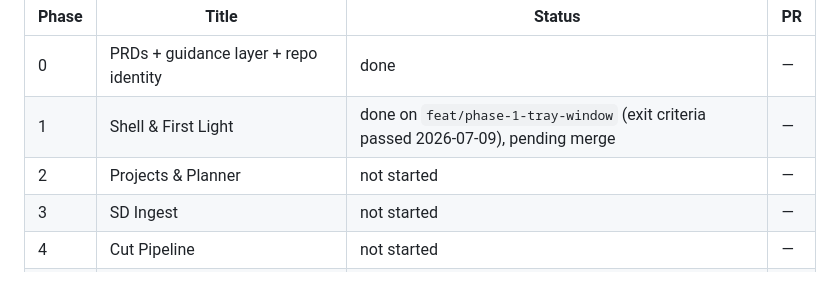
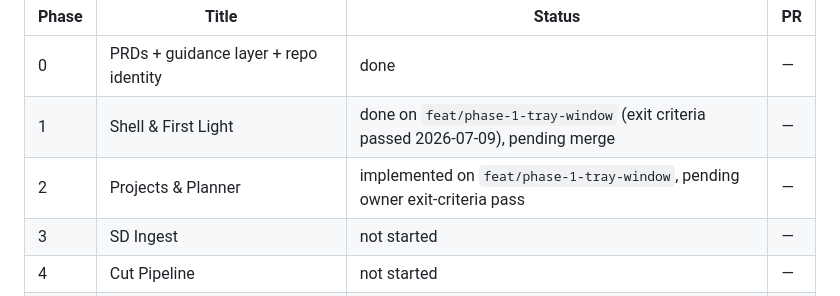
Before and after one commit to Konadu-Akwasi-Akuoko/katto, a Markdown page: prd/index.md, the part around the change. GitHub-like rendering.

```diff
--- a/prd/index.md
+++ b/prd/index.md
@@ -96,7 +96,7 @@ Update the table as phases land (link the PR that closed each).
 |---|---|---|---|
 | 0 | PRDs + guidance layer + repo identity | done | — |
 | 1 | Shell & First Light | done on `feat/phase-1-tray-window` (exit criteria passed 2026-07-09), pending merge | — |
-| 2 | Projects & Planner | not started | — |
+| 2 | Projects & Planner | implemented on `feat/phase-1-tray-window`, pending owner exit-criteria pass | — |
 | 3 | SD Ingest | not started | — |
 | 4 | Cut Pipeline | not started | — |
 | 5 | Cut Editor & Export | not started | — |
```
Also changed, not shown: prd/phase-2.md (+23 -0 lines).
